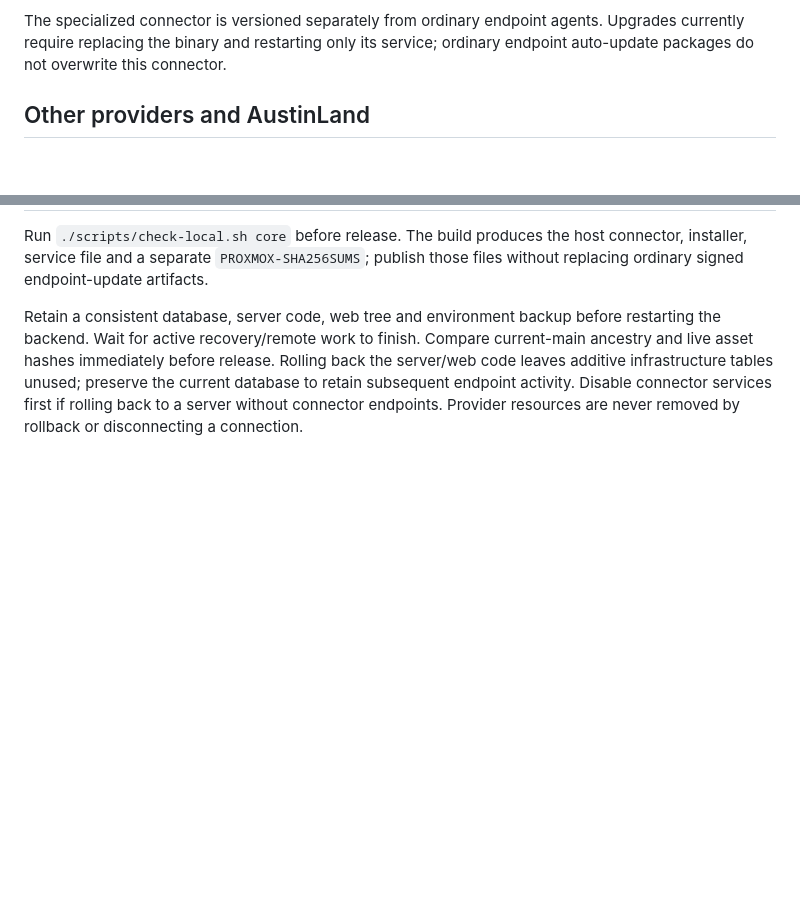
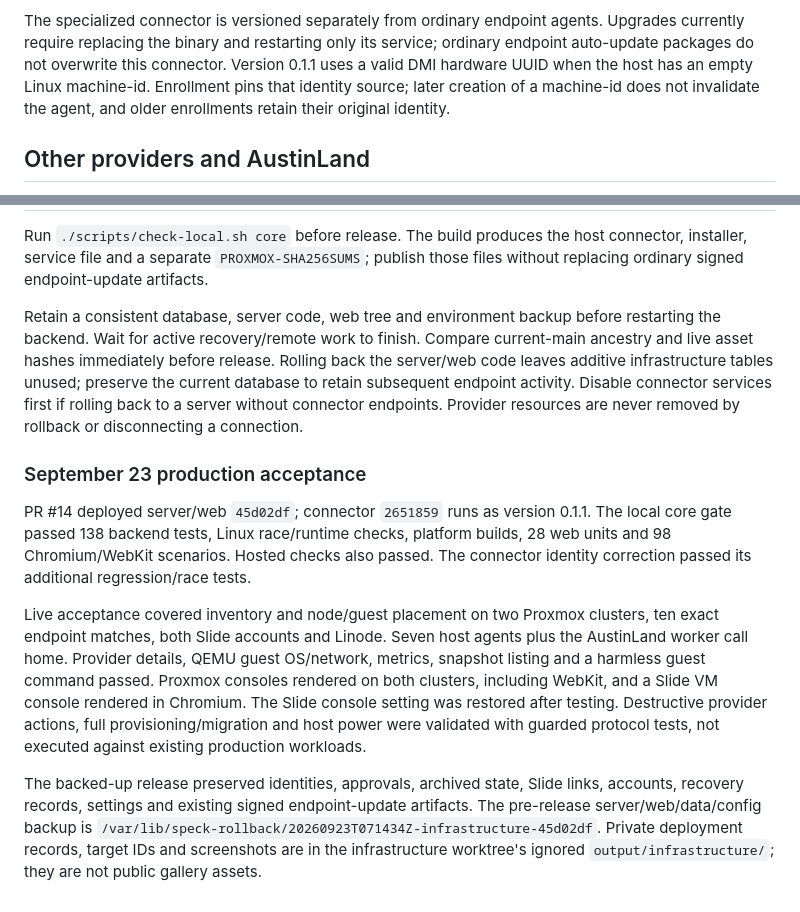
Before and after one commit to amcchord/speck, a Markdown page: docs/operations/infrastructure.md, 2 parts joined by grey strips. Rendered like a GitHub page; blank space fills up the shorter version.

Commit message:
Record verified infrastructure rollout and connector enrollment

```diff
--- a/docs/operations/infrastructure.md
+++ b/docs/operations/infrastructure.md
@@ -70,6 +70,9 @@ Connections view; its active provider consoles close immediately.
 The specialized connector is versioned separately from ordinary endpoint agents.
 Upgrades currently require replacing the binary and restarting only its service;
 ordinary endpoint auto-update packages do not overwrite this connector.
+Version 0.1.1 uses a valid DMI hardware UUID when the host has an empty Linux
+machine-id. Enrollment pins that identity source; later creation of a machine-id
+does not invalidate the agent, and older enrollments retain their original identity.
 
 ## Other providers and AustinLand
 
@@ -116,3 +119,26 @@ back the server/web code leaves additive infrastructure tables unused; preserve
 the current database to retain subsequent endpoint activity. Disable connector
 services first if rolling back to a server without connector endpoints. Provider
 resources are never removed by rollback or disconnecting a connection.
+
+### September 23 production acceptance
+
+PR #14 deployed server/web `45d02df`; connector `2651859` runs as version 0.1.1.
+The local core gate passed 138 backend tests, Linux race/runtime checks, platform
+builds, 28 web units and 98 Chromium/WebKit scenarios. Hosted checks also passed.
+The connector identity correction passed its additional regression/race tests.
+
+Live acceptance covered inventory and node/guest placement on two Proxmox clusters,
+ten exact endpoint matches, both Slide accounts and Linode. Seven host agents plus
+the AustinLand worker call home. Provider details, QEMU guest OS/network, metrics,
+snapshot listing and a harmless guest command passed. Proxmox consoles rendered on
+both clusters, including WebKit, and a Slide VM console rendered in Chromium.
+The Slide console setting was restored after testing. Destructive provider actions,
+full provisioning/migration and host power were validated with guarded protocol
+tests, not executed against existing production workloads.
+
+The backed-up release preserved identities, approvals, archived state, Slide links,
+accounts, recovery records, settings and existing signed endpoint-update artifacts.
+The pre-release server/web/data/config backup is
+`/var/lib/speck-rollback/20260923T071434Z-infrastructure-45d02df`.
+Private deployment records, target IDs and screenshots are in the infrastructure
+worktree's ignored `output/infrastructure/`; they are not public gallery assets.
```
Also changed, not shown: WORKBOOK.md (+19 -4 lines), docs/progress/CURRENT.md (+7 -5 lines).
